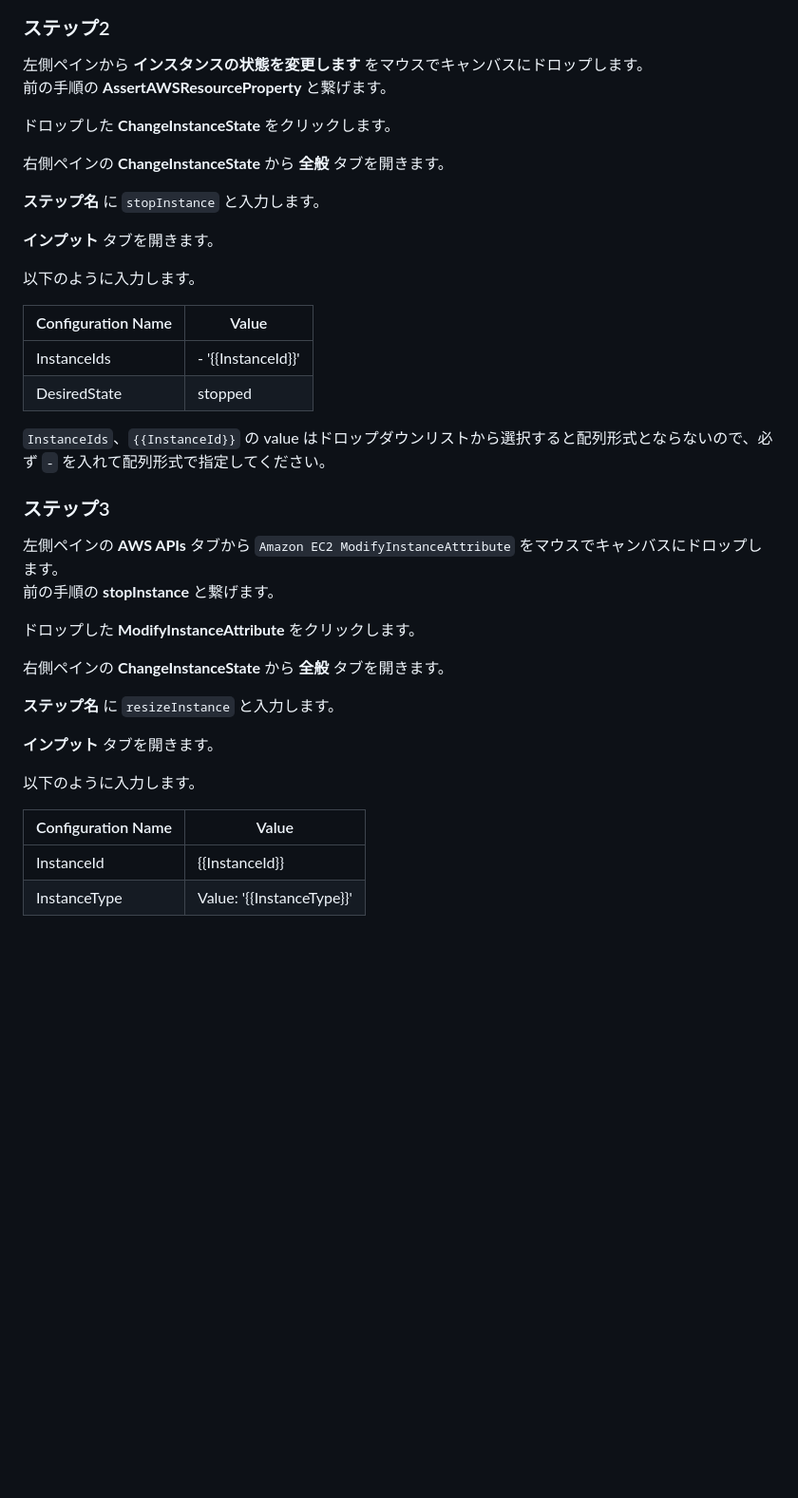
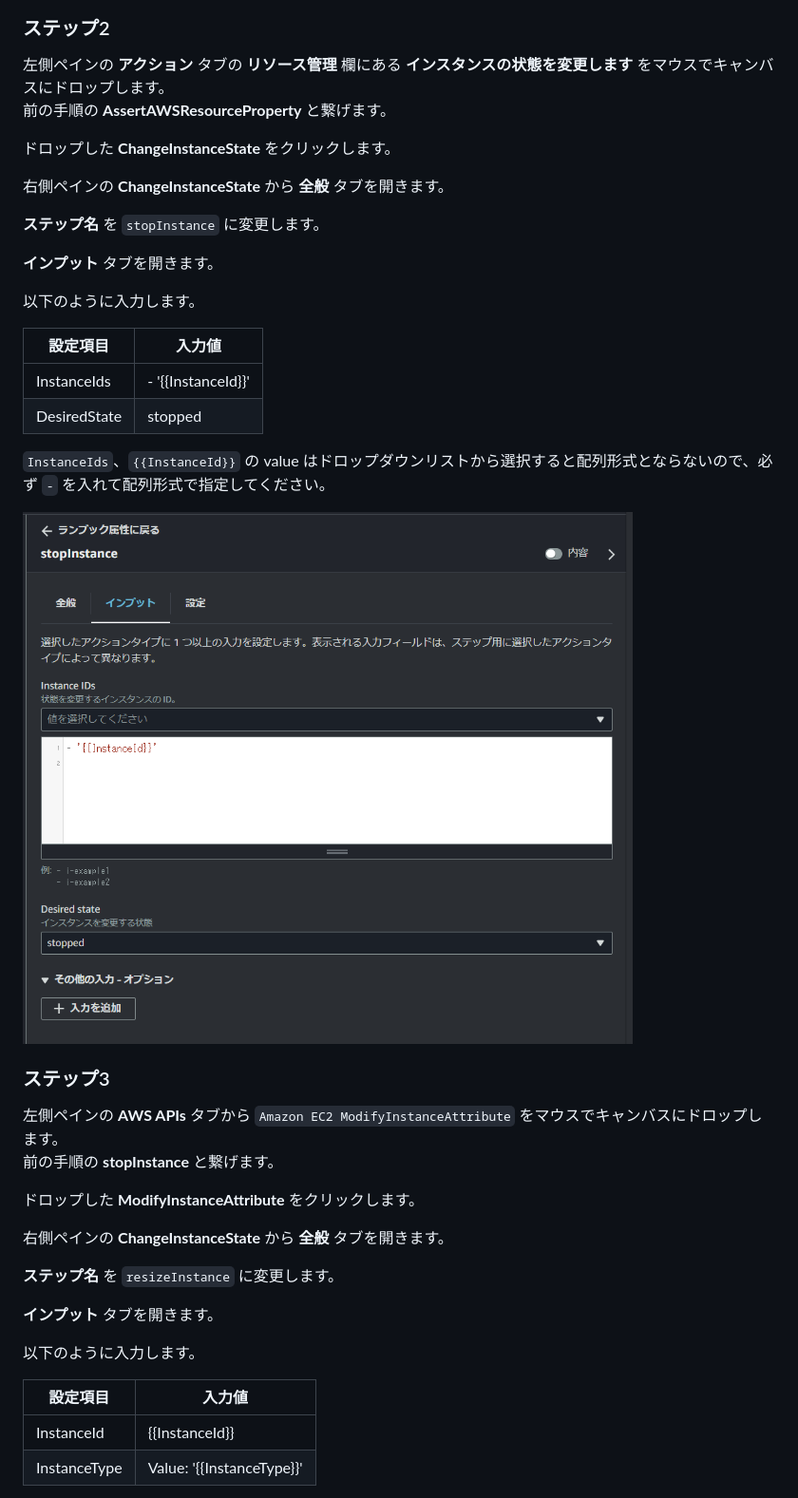
Before and after one commit to YoshiiRyo1/systemsmanager-handson, a Markdown page: chapter05.md, the part around one of its changes. Shown at 95% size. Drawn GitHub-style; blank space fills up the shorter version.

```diff
--- a/chapter05.md
+++ b/chapter05.md
@@ -129,24 +133,26 @@ Systems Manager 画面の左ペインにある **変更管理** → **オート
 ### ステップ2
 
-左側ペインから **インスタンスの状態を変更します** をマウスでキャンバスにドロップします。
+左側ペインの **アクション** タブの **リソース管理** 欄にある **インスタンスの状態を変更します** をマウスでキャンバスにドロップします。
 前の手順の **AssertAWSResourceProperty** と繋げます。
 
 ドロップした **ChangeInstanceState** をクリックします。
 
 右側ペインの **ChangeInstanceState** から **全般** タブを開きます。
 
-**ステップ名** に `stopInstance` と入力します。
+**ステップ名** を `stopInstance` に変更します。
 
 **インプット** タブを開きます。
 
 以下のように入力します。
 
-| Configuration Name | Value              |
+| 設定項目            | 入力値             |
 | ------------------ | ------------------ |
 | InstanceIds        | - '{{InstanceId}}' |
 | DesiredState       | stopped            |
 
 `InstanceIds`、`{{InstanceId}}` の value はドロップダウンリストから選択すると配列形式とならないので、必ず `-` を入れて配列形式で指定してください。
+
+![img](./img/chap05_set_stopInstance_input.PNG)
 
 ### ステップ3
 
@@ -157,13 +163,13 @@ Systems Manager 画面の左ペインにある **変更管理** → **オート
 
 右側ペインの **ChangeInstanceState** から **全般** タブを開きます。
 
-**ステップ名** に `resizeInstance` と入力します。
+**ステップ名** を `resizeInstance` に変更します。
 
 **インプット** タブを開きます。
 
 以下のように入力します。
 
-| Configuration Name | Value                     |
+| 設定項目            | 入力値                    |
 | ------------------ | ------------------------- |
 | InstanceId         | {{InstanceId}}            |
 | InstanceType       | Value: '{{InstanceType}}' |
```
Also changed, not shown: other parts of chapter05.md (+27 -17 lines).
